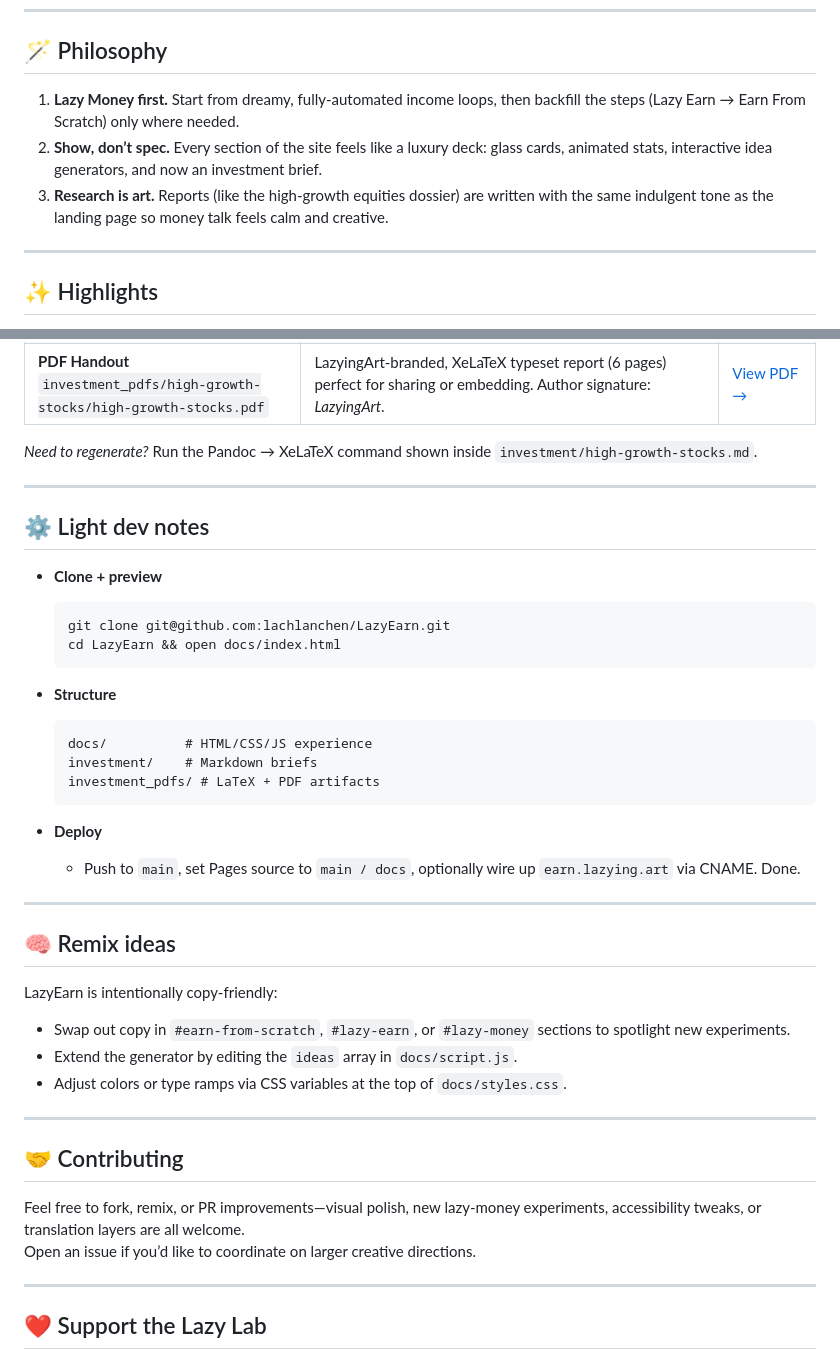
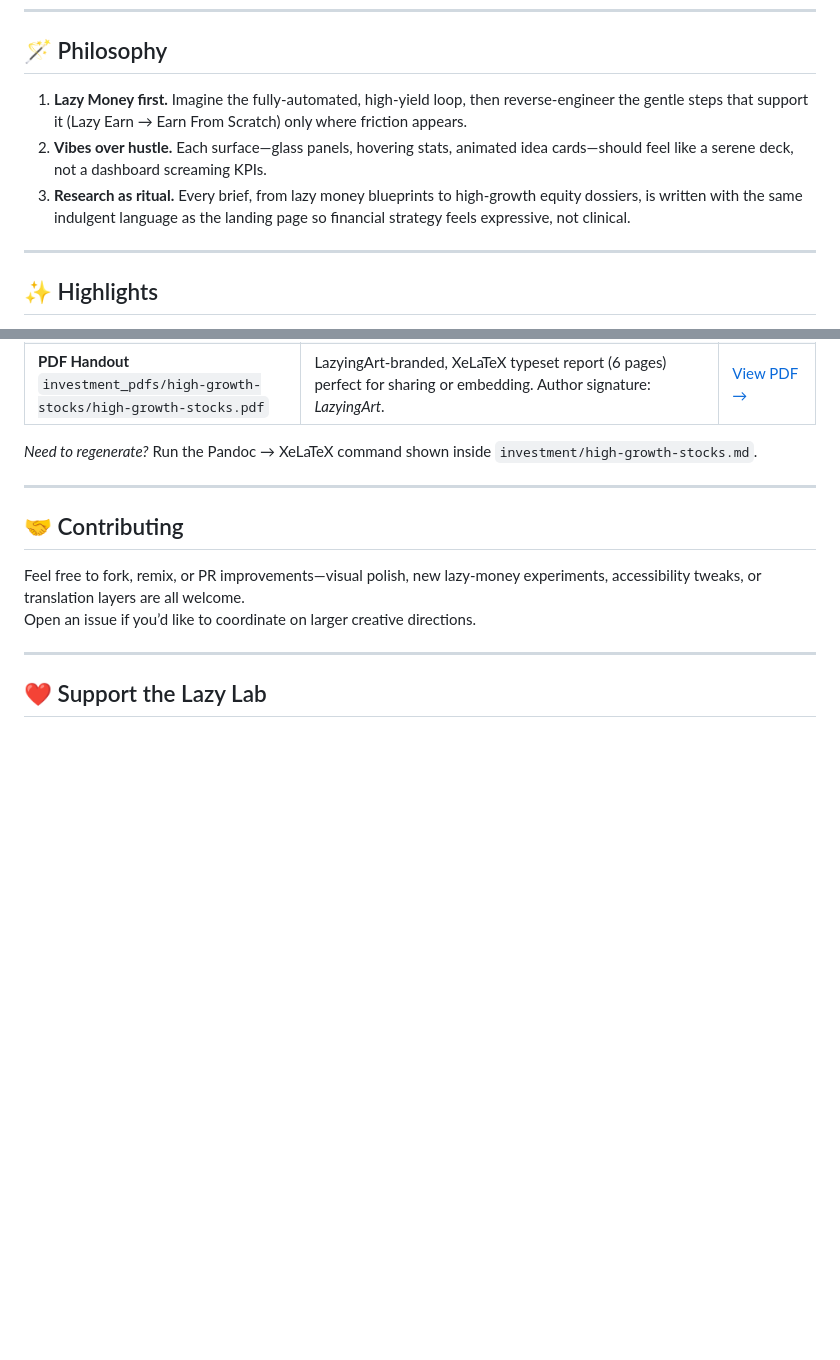
Before and after one commit to lachlanchen/earn-from-sctrach, a Markdown page: README.md, 2 parts joined by grey strips. Drawn GitHub-style; blank space fills up the shorter version.

Commit message:
Refine README philosophy focus

````diff
--- a/README.md
+++ b/README.md
@@ -8,9 +8,9 @@ Earn.lazying.art is a cinematic GitHub Pages experience that mixes the **Earn Fr
 
 ## 🪄 Philosophy
 
-1. **Lazy Money first.** Start from dreamy, fully-automated income loops, then backfill the steps (Lazy Earn → Earn From Scratch) only where needed.
-2. **Show, don’t spec.** Every section of the site feels like a luxury deck: glass cards, animated stats, interactive idea generators, and now an investment brief.
-3. **Research is art.** Reports (like the high-growth equities dossier) are written with the same indulgent tone as the landing page so money talk feels calm and creative.
+1. **Lazy Money first.** Imagine the fully-automated, high-yield loop, then reverse-engineer the gentle steps that support it (Lazy Earn → Earn From Scratch) only where friction appears.
+2. **Vibes over hustle.** Each surface—glass panels, hovering stats, animated idea cards—should feel like a serene deck, not a dashboard screaming KPIs.
+3. **Research as ritual.** Every brief, from lazy money blueprints to high-growth equity dossiers, is written with the same indulgent language as the landing page so financial strategy feels expressive, not clinical.
 
 ---
 
@@ -62,38 +62,6 @@ Earn.lazying.art is a cinematic GitHub Pages experience that mixes the **Earn Fr
 </table>
 
 _Need to regenerate?_ Run the Pandoc → XeLaTeX command shown inside `investment/high-growth-stocks.md`.
-
----
-
-## ⚙️ Light dev notes
-
-- **Clone + preview**
-
-  ```bash
-  git clone git@github.com:lachlanchen/LazyEarn.git
-  cd LazyEarn && open docs/index.html
-  ```
-
-- **Structure**
-
-  ```
-  docs/          # HTML/CSS/JS experience
-  investment/    # Markdown briefs
-  investment_pdfs/ # LaTeX + PDF artifacts
-  ```
-
-- **Deploy**
-  - Push to `main`, set Pages source to `main / docs`, optionally wire up `earn.lazying.art` via CNAME. Done.
-
----
-
-## 🧠 Remix ideas
-
-LazyEarn is intentionally copy-friendly:
-
-- Swap out copy in `#earn-from-scratch`, `#lazy-earn`, or `#lazy-money` sections to spotlight new experiments.
-- Extend the generator by editing the `ideas` array in `docs/script.js`.
-- Adjust colors or type ramps via CSS variables at the top of `docs/styles.css`.
 
 ---
 
````
